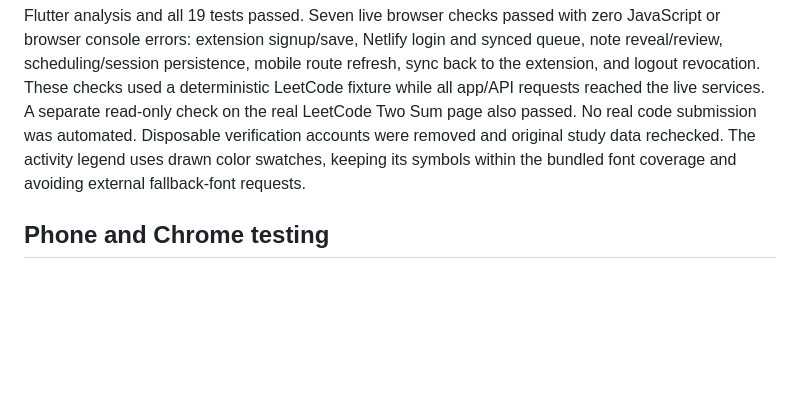
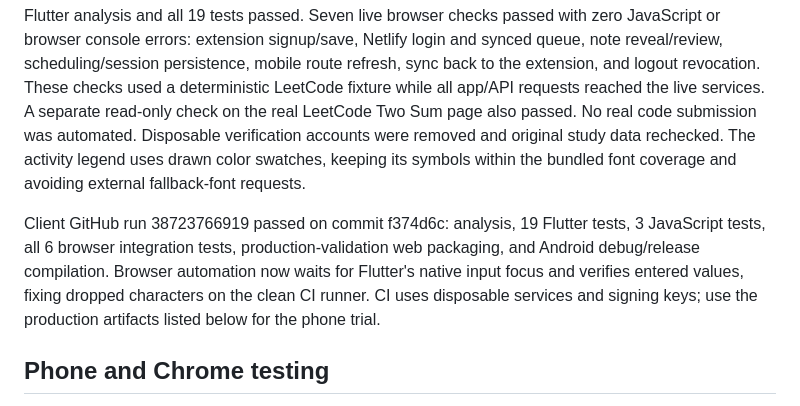
Before and after one commit to ASRcodes/AnkiDSA-frontend, a Markdown page: LIVE-STATUS.md, the part around the change. GitHub-like rendering; blank space fills up the shorter version.

Commit message:
Record successful release validation and testing handoff [skip ci]

```diff
--- a/LIVE-STATUS.md
+++ b/LIVE-STATUS.md
@@ -53,6 +53,13 @@ Disposable verification accounts were removed and original study data rechecked.
 The activity legend uses drawn color swatches, keeping its symbols within the
 bundled font coverage and avoiding external fallback-font requests.
 
+Client GitHub run 38723766919 passed on commit f374d6c: analysis, 19 Flutter tests,
+3 JavaScript tests, all 6 browser integration tests, production-validation web
+packaging, and Android debug/release compilation. Browser automation now waits
+for Flutter's native input focus and verifies entered values, fixing dropped
+characters on the clean CI runner. CI uses disposable services and signing keys;
+use the production artifacts listed below for the phone trial.
+
 ## Phone and Chrome testing
 
 Signed APK: build/app/outputs/flutter-apk/app-release.apk (50.9 MB).
```
Also changed, not shown: TESTING-GUIDE.md (+2 -2 lines).
